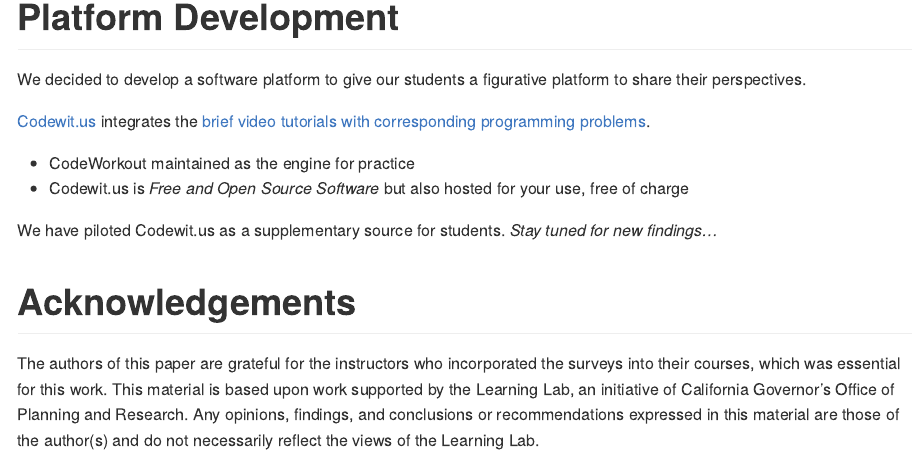
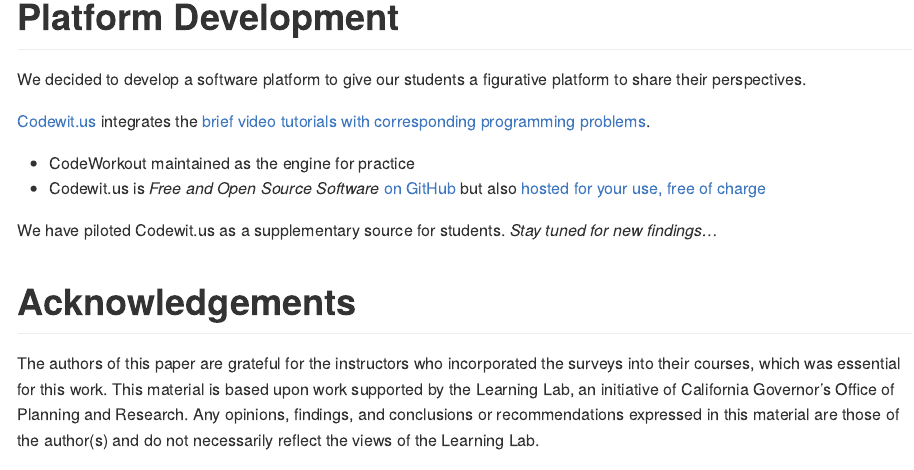
Before and after one commit to kbuffardi/sigcse2022-platform, an R Markdown document (index.Rmd): the page in a window 1100 px wide, from 4350 px down. The pictures show the output file index.md that the author committed with the source, drawn offline in the style of GitHub.

Commit message:
Add links to GitHub and Codewit.us

```diff
--- a/index.Rmd
+++ b/index.Rmd
@@ -128,7 +128,7 @@
 [Codewit.us](https://codewit.us) integrates the [brief video tutorials with corresponding programming problems](https://codewit.us/tutorial/variables_soccer/).
 
 * CodeWorkout maintained as the engine for practice
-* Codewit.us is *Free and Open Source Software* but also hosted for your use, free of charge
+* Codewit.us is *Free and Open Source Software* [on GitHub](https://github.com/kbuffardi/codewitus/) but also [hosted for your use, free of charge](https://codewit.us/)
 
 We have piloted Codewit.us as a supplementary source for students. *Stay tuned for new findings...*
 
```
Also changed, not shown: index.md.
